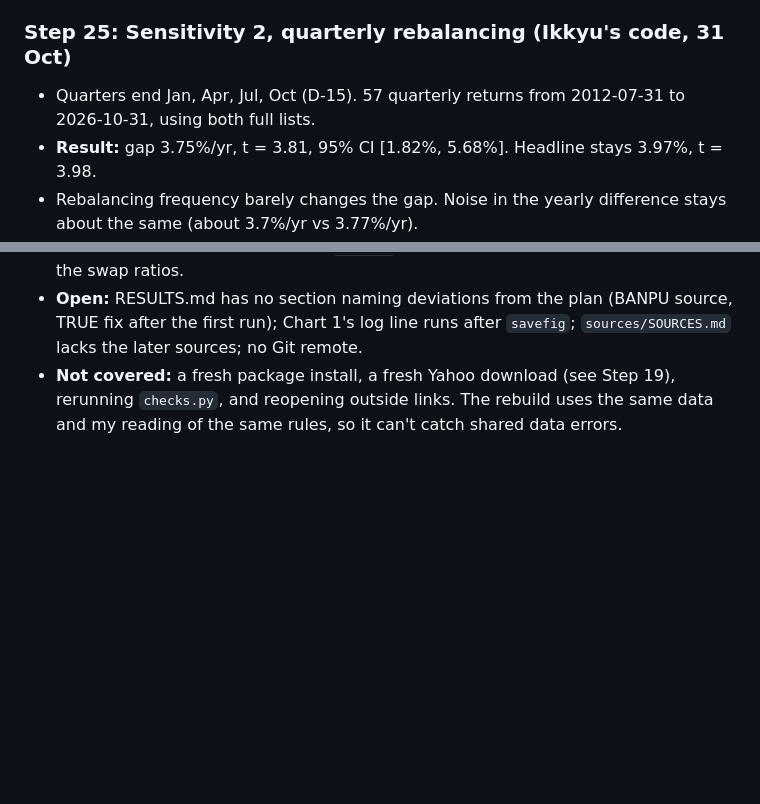
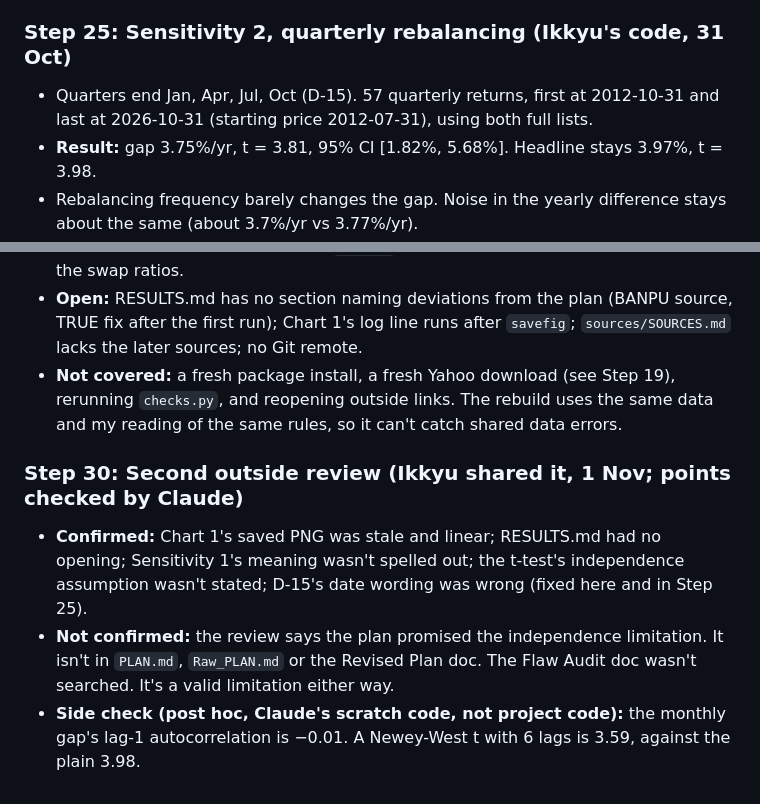
Before and after one commit to Zepxer/set50-hindsight-gap, a Markdown page: notes/RESEARCH_LOG.md, 2 parts joined by grey strips. GitHub-like rendering; blank space fills up the shorter version.

```diff
--- a/notes/RESEARCH_LOG.md
+++ b/notes/RESEARCH_LOG.md
@@ -264,7 +264,7 @@ Yahoo's `Dividends` column vs SET announcements. All three match on amount and X
 - The gap calculation is now a function, `print_gap`, tested by reproducing the headline exactly.
 
 ### Step 25: Sensitivity 2, quarterly rebalancing (Ikkyu's code, 31 Oct)
-- Quarters end Jan, Apr, Jul, Oct (D-15). 57 quarterly returns from 2012-07-31 to 2026-10-31, using both full lists.
+- Quarters end Jan, Apr, Jul, Oct (D-15). 57 quarterly returns, first at 2012-10-31 and last at 2026-10-31 (starting price 2012-07-31), using both full lists.
 - **Result:** gap 3.75%/yr, t = 3.81, 95% CI [1.82%, 5.68%]. Headline stays 3.97%, t = 3.98.
 - Rebalancing frequency barely changes the gap. Noise in the yearly difference stays about the same (about 3.7%/yr vs 3.77%/yr).
 - `print_gap` now takes periods per year. `cagr` and `sharpe` still assume 12, so they aren't used on the quarterly series.
@@ -290,3 +290,8 @@ Yahoo's `Dividends` column vs SET announcements. All three match on amount and X
 - **Passed:** a separate rebuild outside the project's code matched every headline, sensitivity and scorecard number. `PLAN.md`'s only change since the freeze is adding the swap ratios.
 - **Open:** RESULTS.md has no section naming deviations from the plan (BANPU source, TRUE fix after the first run); Chart 1's log line runs after `savefig`; `sources/SOURCES.md` lacks the later sources; no Git remote.
 - **Not covered:** a fresh package install, a fresh Yahoo download (see Step 19), rerunning `checks.py`, and reopening outside links. The rebuild uses the same data and my reading of the same rules, so it can't catch shared data errors.
+
+### Step 30: Second outside review (Ikkyu shared it, 1 Nov; points checked by Claude)
+- **Confirmed:** Chart 1's saved PNG was stale and linear; RESULTS.md had no opening; Sensitivity 1's meaning wasn't spelled out; the t-test's independence assumption wasn't stated; D-15's date wording was wrong (fixed here and in Step 25).
+- **Not confirmed:** the review says the plan promised the independence limitation. It isn't in `PLAN.md`, `Raw_PLAN.md` or the Revised Plan doc. The Flaw Audit doc wasn't searched. It's a valid limitation either way.
+- **Side check (post hoc, Claude's scratch code, not project code):** the monthly gap's lag-1 autocorrelation is −0.01. A Newey-West t with 6 lags is 3.59, against the plain 3.98.
```
Also changed, not shown: notes/DECISIONS.md (+2 -2 lines), notes/RESULTS.md (+8 -2 lines), charts/chart1.png, 1 other file.
